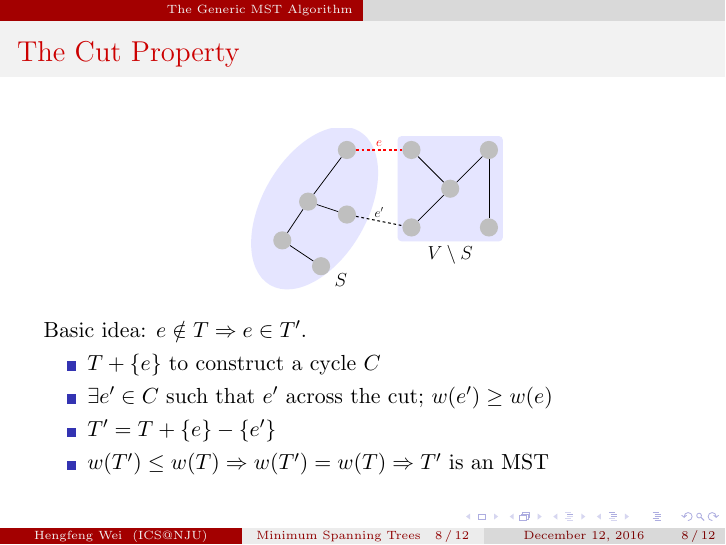
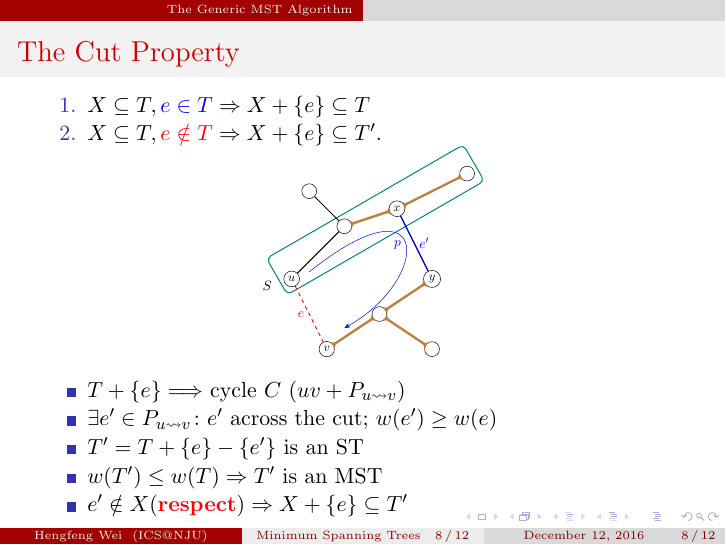
Before and after one commit to hengxin/algorithm-lectures, LaTeX slides (algorithm-tutorial-mst-for-cs-application/mst.tex, which reads algorithm-tutorial-mst-for-cs-application/sections/mst-generic-alg.tex, algorithm-tutorial-mst-for-cs-application/tikz-in-beamer/cut-property-proof-clrs-overlay.tex): page 35 of 55 before the commit and page 43 of 66 after it. Compiled offline with pdfLaTeX.

Commit message:
mst: +cut-property-proof-clrs-overlay.tex, +cut property proof

```diff
--- a/algorithm-tutorial-mst-for-cs-application/sections/mst-generic-alg.tex
+++ b/algorithm-tutorial-mst-for-cs-application/sections/mst-generic-alg.tex
@@ -36,16 +36,21 @@
 \end{frame}
 %%%%%%%%%%%%%%%%%%%%
 \begin{frame}{The Cut Property}
-  \fignocaption{width = 0.40\textwidth}{figs/cut-property-no-name.pdf}
+  \begin{enumerate}
+	\item<1-> $X \subseteq T, \textcolor{blue}{e \in T} \Rightarrow X + \set{e} \subseteq T$
+	\item<2-> $X \subseteq T, \textcolor{red}{e \notin T} \Rightarrow X + \set{e} \subseteq T'$.
+  \end{enumerate}
 
-  Basic idea: $e \notin T \Rightarrow e \in T'$.
+  \vspace{-0.30cm}
+
+  \importikznocaption{0.35\textwidth}{0.35\textwidth}{tikz-in-beamer/cut-property-proof-clrs-overlay.tex}
+
   \begin{itemize}
-    \item $T + \set{e}$ to construct a cycle $C$
-    \item $\exists e'\in C$ such that $e'$ across the cut; $w(e')
-    \geq w(e)$
-    \item $T' = T + \set{e} - \set{e'}$
-    \item $w(T') \le w(T) \Rightarrow w(T') = w(T) \Rightarrow T' \textrm{ is
-    an MST}$
+	\item<5-> $T + \set{e} \Longrightarrow$ cycle $C$ ($uv + P_{u \leadsto v}$)
+	\item<6-> $\exists e' \in P_{u \leadsto v} \colon e'$ across the cut; $w(e') \geq w(e)$
+    \item<7-> $T' = T + \set{e} - \set{e'}$ is an ST
+    \item<8-> $w(T') \le w(T) \Rightarrow T' \textrm{ is an MST}$
+	\item<9-> $e' \notin X {\scriptsize (\textcolor{red}{\bf respect})} \Rightarrow X + \set{e} \subseteq T'$
   \end{itemize}
 \end{frame}
 %%%%%%%%%%%%%%%%%%%%
--- /dev/null
+++ b/algorithm-tutorial-mst-for-cs-application/tikz-in-beamer/cut-property-proof-clrs-overlay.tex
@@ -0,0 +1,47 @@
+\begin{tikzpicture}[v/.style = {draw, circle, font = \small, inner sep = 2pt, minimum size = 12pt},
+		e/.style = {thick},
+	mstv/.style = {v, fill = teal},	% vertices in cut property example
+	xe/.style = {circle connection bar, thick, brown, fill}, % edges in X
+	cut/.style = {rectangle, rounded corners, dashed, draw, thick}	% cut
+]
+  \uncover<3->{
+    \node (v) [v] {$v$};
+    \node (v1) [v] at (1.5,1) {};
+    \node (v2) [v] at (3,0) {};
+
+    \node (y) [v] at (3,2) {$y$};
+
+    \node (u) [v] at (-1,2) {$u$};
+    \node (u1) [v] at (0.5,3.5) {};
+    \node (u2) [v] at (-0.5,4.5) {};
+
+    \node (x) [v] at (2,4) {$x$};
+    \node (x1) [v] at (4,5) {};
+
+    % edges in T
+    \draw[e] (v) to (v1) edge (v2) to (y) to (x) edge (x1) to (u1) edge (u2) to (u);
+
+    % edges in X
+    \draw[xe] (v) to (v1) to (y) (u1) to (x) to (x1) (v1) to (v2);
+
+	% cut
+    \begin{pgfonlayer}{background}
+  	  \node<3-> () [draw, thick, rectangle, rounded corners, teal, rotate fit = 30, fit = (u) (u1) (x) (x1), label = {left:$S$}] {};
+    \end{pgfonlayer}
+  }
+
+  % edge uv
+  \uncover<4->{
+    \draw[thick, dashed, red] (u) to node[left] {$e$} (v);
+  }
+
+  % path uv in T
+  \uncover<5->{
+    \draw[>=Stealth, ->, blue] ($(u)+(0.5,0.2)$) .. controls ($(x)+(1,1)$) and (y) .. node [left] {$p$} ($(v)+(0.5,0.6)$);
+  }
+
+  % edge xy in cut
+  \uncover<6->{
+    \draw[thick, blue] (x) to node[right] {$e'$} (y);
+  }
+\end{tikzpicture}
```
Also changed, not shown: algorithm-tutorial-mst-for-cs-application/tikz-in-beamer/mst-kruskal-example-overlay.tex (+19 -3 lines), algorithm-tutorial-mst-for-cs-application/mst.pdf, algorithm-tutorial-mst-for-cs-application/sections/mst-generic-alg.tex (4 more changed lines).
